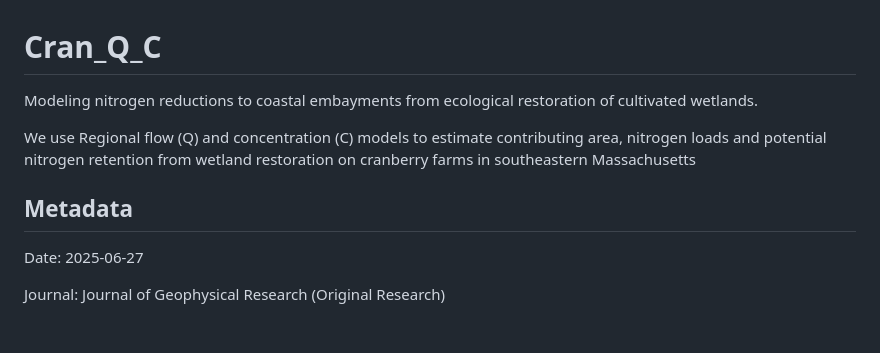
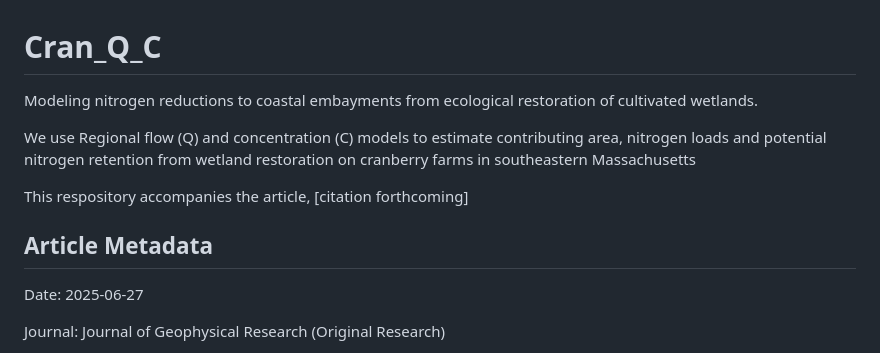
Before and after one commit to arhwiegman/Cran_Q_C, a Markdown page: README.md, the part around the change. Rendered like a GitHub page; blank space fills up the shorter version.

```diff
--- a/README.md
+++ b/README.md
@@ -1,9 +1,10 @@
 # Cran_Q_C
- Modeling nitrogen reductions to coastal embayments from ecological restoration of cultivated wetlands.
+Modeling nitrogen reductions to coastal embayments from ecological restoration of cultivated wetlands.
 
 We use Regional flow (Q) and concentration (C) models to estimate contributing area, nitrogen loads and potential nitrogen retention from wetland restoration on cranberry farms in southeastern Massachusetts
 
-## Metadata
+This respository accompanies the article, [citation forthcoming]
+## Article Metadata
 Date: 2025-06-27
 
 Journal: Journal of Geophysical Research (Original Research)
```
